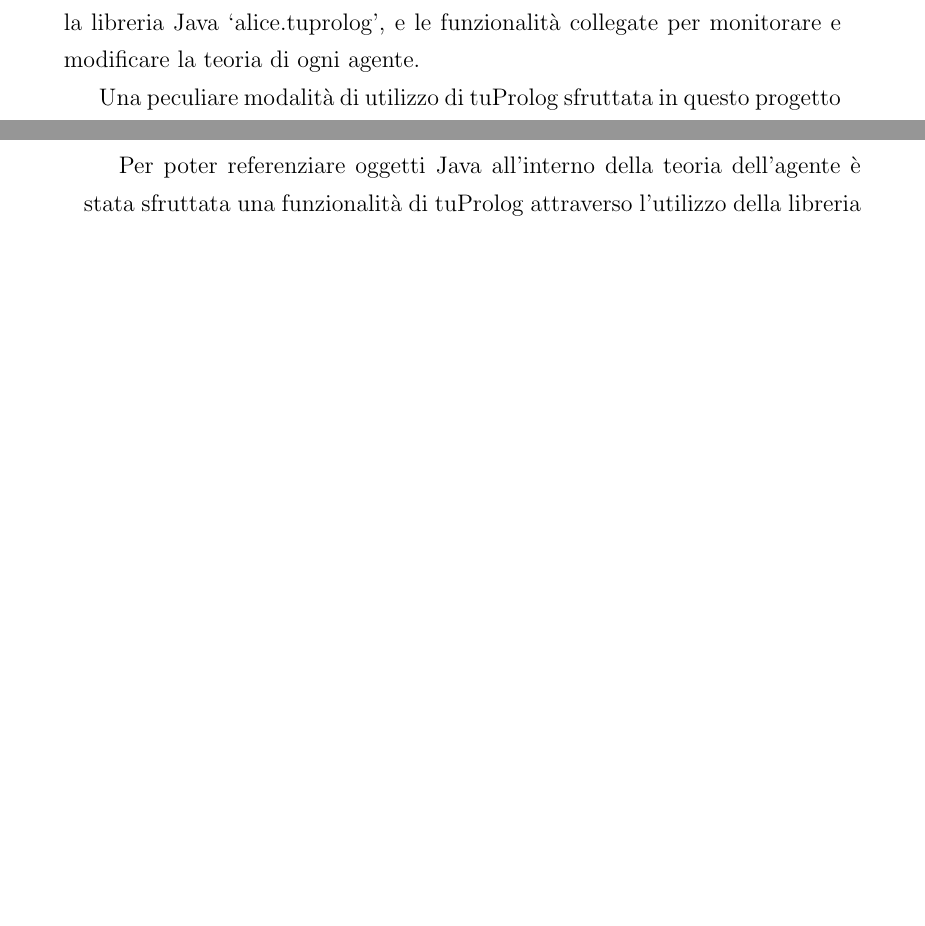
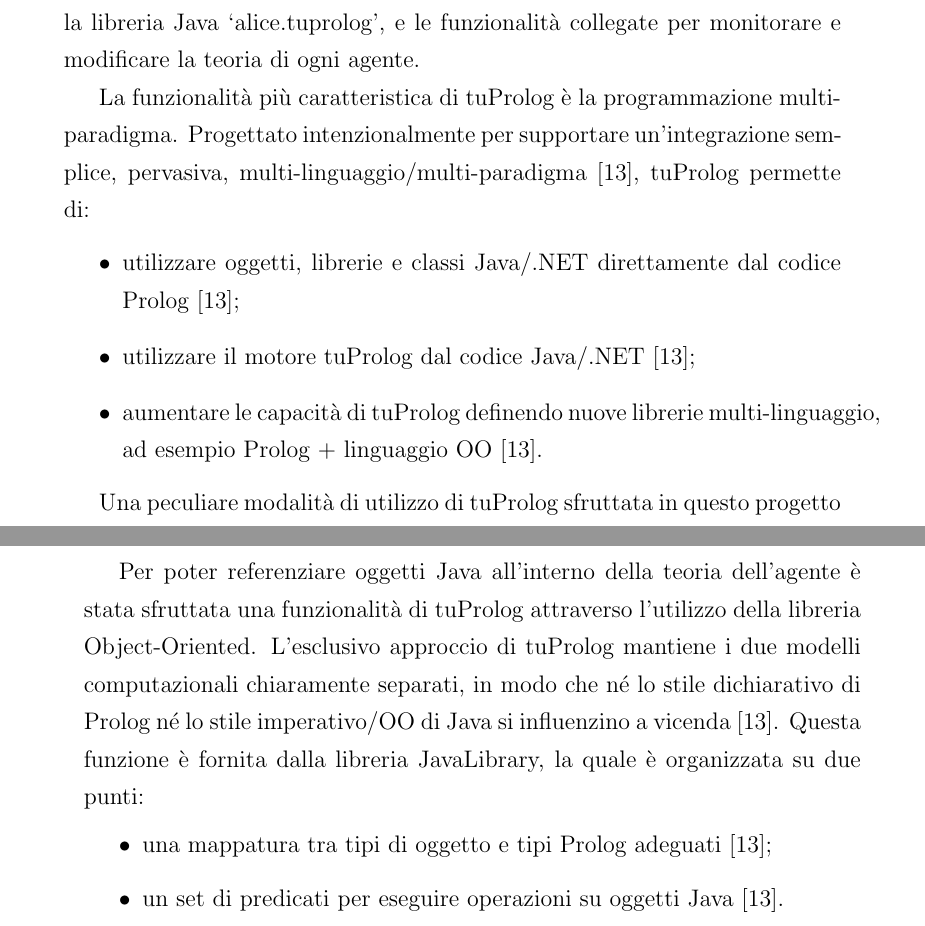
Before and after one commit to FilippoNicolini/agent-simulation-in-alchemist, a LaTeX document (base.tex, which reads capitoli/capitolo2/capitolo2.tex, capitoli/capitolo5/capitolo5.tex): two parts of pages 24 and 71 of 102, joined at a grey line, cut so that both start at the same text, the shorter picture padded with empty space. Compiled offline with pdfLaTeX.

Commit message:
Aggiunti riferimenti paper tuProlog e Alchemist

```diff
--- a/capitoli/capitolo2/capitolo2.tex
+++ b/capitoli/capitolo2/capitolo2.tex
@@ -256,6 +256,14 @@ Il motore tuProlog fornisce e riconosce i seguenti tipi di predicati:
 
 In questo lavoro è stato utilizzato il motore tuProlog, fornito tramite la libreria Java `alice.tuprolog', e le funzionalità collegate per monitorare e modificare la teoria di ogni agente.
 
+La funzionalità più caratteristica di tuProlog è la programmazione multi-paradigma.
+Progettato intenzionalmente per supportare un'integrazione semplice, pervasiva, multi-linguaggio/multi-paradigma \cite{2p-alpnews2013}, tuProlog permette di:
+\begin{itemize}
+   \item utilizzare oggetti, librerie e classi Java/.NET direttamente dal codice Prolog \cite{2p-alpnews2013};
+   \item utilizzare il motore tuProlog dal codice Java/.NET \cite{2p-alpnews2013};
+   \item aumentare le capacità di tuProlog definendo nuove librerie multi-linguaggio, ad esempio Prolog + linguaggio OO \cite{2p-alpnews2013}.
+\end{itemize}
+
 Una peculiare modalità di utilizzo di tuProlog sfruttata in questo progetto è stata la registrazione di oggetti Java all'interno della teoria dell'agente. In questo modo è possibile utilizzare uno stesso oggetto sia nella parte Java che in quella tuProlog. Nello specifico, come verrà mostrato nella parte relativa all'implementazione, questa funzionalità è stata utilizzata per registrare la classe stessa dell'agente in tuProlog e consentendo l'invocazione di metodi implementati lato Java direttamente dalla teoria dell'agente.
 
 %----------------------------
--- a/capitoli/capitolo5/capitolo5.tex
+++ b/capitoli/capitolo5/capitolo5.tex
@@ -208,6 +208,13 @@ L'esecuzione del metodo è previsto che venga fatta una sola volta e globalmente
 
 \subsubsection{Referenziazione e utilizzo oggetti Java in tuProlog}
 Per poter referenziare oggetti Java all'interno della teoria dell'agente è stata sfruttata una funzionalità di tuProlog attraverso l'utilizzo della libreria Object-Oriented.
+L'esclusivo approccio di tuProlog mantiene i due modelli computazionali chiaramente separati, in modo che né lo stile dichiarativo di Prolog né lo stile imperativo/OO di Java si influenzino a vicenda \cite{2p-alpnews2013}.
+Questa funzione è fornita dalla libreria JavaLibrary, la quale è organizzata su due punti:
+\begin{itemize}
+   \item una mappatura tra tipi di oggetto e tipi Prolog adeguati \cite{2p-alpnews2013};
+   \item un set di predicati per eseguire operazioni su oggetti Java \cite{2p-alpnews2013}.
+\end{itemize}
+
 Nel Codice sorgente \ref{lst:BindingOggettiJavaIntuProlog} è mostrato come sono state configurate le due variabili $agent$ e $node$ disponibili nella teoria tuProlog e che si riferiscono alle istanze di agente e nodo presenti nel simulatore Alchemist.
 \begin{lstlisting}[firstnumber=1,label={lst:BindingOggettiJavaIntuProlog},caption={Binding oggetti Java in tuProlog}]
 // tuProlog engine
```
Also changed, not shown: capitoli/capitolo4/capitolo4.tex (+2 -0 lines), base.pdf, capitoli/capitolo2/capitolo2.tex (9 more changed lines).
